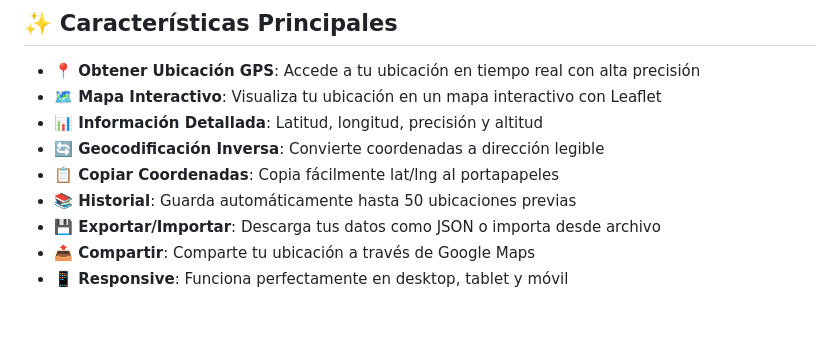
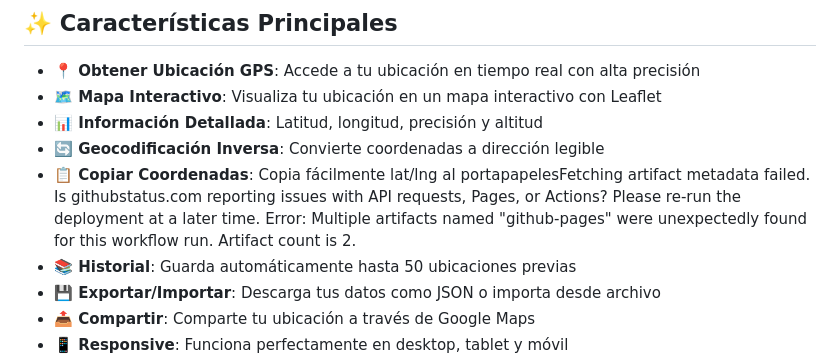
Before and after one commit to vegatovararmandoemanuel-maker/https-vegatovararmandoemanuel-maker.github.io-ABIGAILTEAMO-, a Markdown page: README.md, the part around the change. Drawn GitHub-style; blank space fills up the shorter version.

Commit message:
Actualizar README.md

```diff
--- a/README.md
+++ b/README.md
@@ -10,7 +10,8 @@ Una aplicación web moderna para obtener, visualizar y gestionar coordenadas GPS
 - **🗺️ Mapa Interactivo**: Visualiza tu ubicación en un mapa interactivo con Leaflet
 - **📊 Información Detallada**: Latitud, longitud, precisión y altitud
 - **🔄 Geocodificación Inversa**: Convierte coordenadas a dirección legible
-- **📋 Copiar Coordenadas**: Copia fácilmente lat/lng al portapapeles
+- **📋 Copiar Coordenadas**: Copia fácilmente lat/lng al portapapelesFetching artifact metadata failed. Is githubstatus.com reporting issues with API requests, Pages, or Actions? Please re-run the deployment at a later time.
+Error: Multiple artifacts named "github-pages" were unexpectedly found for this workflow run. Artifact count is 2.
 - **📚 Historial**: Guarda automáticamente hasta 50 ubicaciones previas
 - **💾 Exportar/Importar**: Descarga tus datos como JSON o importa desde archivo
 - **📤 Compartir**: Comparte tu ubicación a través de Google Maps
```
